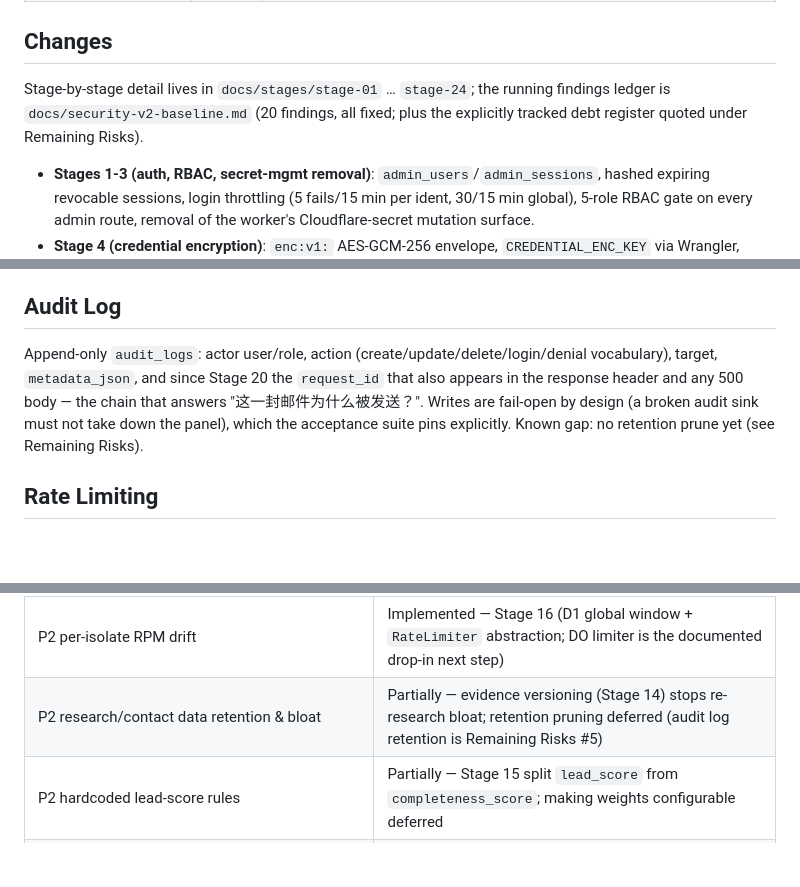
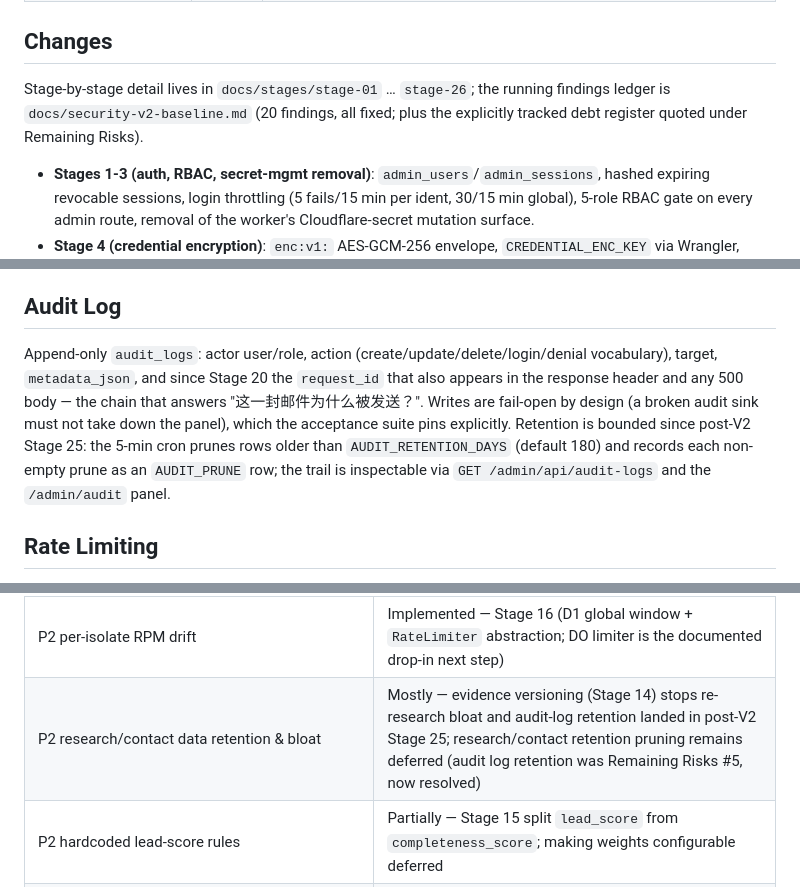
Before and after one commit to vectoflarecrm/data, a Markdown page: crm-ai-worker/docs/security-v2-final-report.md, 3 parts joined by grey strips. GitHub-like rendering; blank space fills up the shorter version.

```diff
--- a/crm-ai-worker/docs/security-v2-final-report.md
+++ b/crm-ai-worker/docs/security-v2-final-report.md
@@ -45,7 +45,7 @@ Headline outcomes: browser-session auth is gone (hashed, expiring, revocable ses
 
 ## Changes
 
-Stage-by-stage detail lives in `docs/stages/stage-01` … `stage-24`; the running findings ledger is `docs/security-v2-baseline.md` (20 findings, all fixed; plus the explicitly tracked debt register quoted under Remaining Risks).
+Stage-by-stage detail lives in `docs/stages/stage-01` … `stage-26`; the running findings ledger is `docs/security-v2-baseline.md` (20 findings, all fixed; plus the explicitly tracked debt register quoted under Remaining Risks).
 
 - **Stages 1-3 (auth, RBAC, secret-mgmt removal)**: `admin_users`/`admin_sessions`, hashed expiring revocable sessions, login throttling (5 fails/15 min per ident, 30/15 min global), 5-role RBAC gate on every admin route, removal of the worker's Cloudflare-secret mutation surface.
 - **Stage 4 (credential encryption)**: `enc:v1:` AES-GCM-256 envelope, `CREDENTIAL_ENC_KEY` via Wrangler, `key_hint`/`key_fingerprint`, lazy plaintext migration on read.
@@ -129,7 +132,7 @@ Hardened system prompts separate instructions from data; the relevance precheck
 
 ## Audit Log
 
-Append-only `audit_logs`: actor user/role, action (create/update/delete/login/denial vocabulary), target, `metadata_json`, and since Stage 20 the `request_id` that also appears in the response header and any 500 body — the chain that answers "这一封邮件为什么被发送？". Writes are fail-open by design (a broken audit sink must not take down the panel), which the acceptance suite pins explicitly. Known gap: no retention prune yet (see Remaining Risks).
+Append-only `audit_logs`: actor user/role, action (create/update/delete/login/denial vocabulary), target, `metadata_json`, and since Stage 20 the `request_id` that also appears in the response header and any 500 body — the chain that answers "这一封邮件为什么被发送？". Writes are fail-open by design (a broken audit sink must not take down the panel), which the acceptance suite pins explicitly. Retention is bounded since post-V2 Stage 25: the 5-min cron prunes rows older than `AUDIT_RETENTION_DAYS` (default 180) and records each non-empty prune as an `AUDIT_PRUNE` row; the trail is inspectable via `GET /admin/api/audit-logs` and the `/admin/audit` panel.
 
 ## Rate Limiting
 
@@ -213,7 +216,7 @@ The audit that prompted this program, triaged item by item. Every item is either
 | P2 SSRF on customer domains | Implemented — Stage 7 (`assertPublicHttpUrl` choke point) |
 | P2 search-result URLs treated as untrusted | Implemented — Stage 7: every dynamic outbound fetch (customer domains, search-result links, research/social URLs) funnels through `fetchWithTimeout` → guard; the only raw `fetch()` sites are compile-time-constant vendor endpoints (verified by call-site audit) |
 | P2 per-isolate RPM drift | Implemented — Stage 16 (D1 global window + `RateLimiter` abstraction; DO limiter is the documented drop-in next step) |
-| P2 research/contact data retention & bloat | Partially — evidence versioning (Stage 14) stops re-research bloat; retention pruning deferred (audit log retention is Remaining Risks #5) |
+| P2 research/contact data retention & bloat | Mostly — evidence versioning (Stage 14) stops re-research bloat and audit-log retention landed in post-V2 Stage 25; research/contact retention pruning remains deferred (audit log retention was Remaining Risks #5, now resolved) |
 | P2 hardcoded lead-score rules | Partially — Stage 15 split `lead_score` from `completeness_score`; making weights configurable deferred |
 | P3 no audit log | Implemented — Stage 9 (+ request-id correlation Stage 20) |
 | P3 no backup/recovery strategy | Implemented — Stage 21 (`docs/backup-recovery.md`) |
```
Also changed, not shown: other parts of crm-ai-worker/docs/security-v2-final-report.md (+7 -4 lines).
